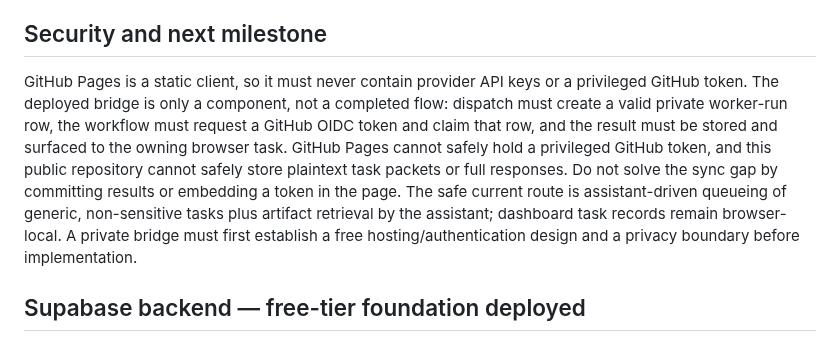
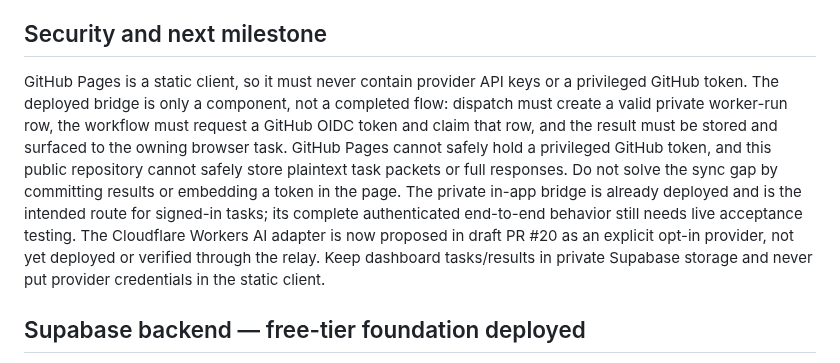
Before and after one commit to Astridrosexxx84/Astridrose-automation-, a Markdown page: brain-app/README.md, the part around the change. Rendered like a GitHub page.

Commit message:
Align architecture notes with existing private bridge and Cloudflare proposal

```diff
--- a/brain-app/README.md
+++ b/brain-app/README.md
@@ -45,7 +45,7 @@ This repository is public. The file-triggered request at `brain-app/relay-reques
 - A configured key is not proof that a provider is healthy; only a successful live call counts as verified.
 
 ## Security and next milestone
-GitHub Pages is a static client, so it must never contain provider API keys or a privileged GitHub token. The deployed bridge is only a component, not a completed flow: dispatch must create a valid private worker-run row, the workflow must request a GitHub OIDC token and claim that row, and the result must be stored and surfaced to the owning browser task. GitHub Pages cannot safely hold a privileged GitHub token, and this public repository cannot safely store plaintext task packets or full responses. Do not solve the sync gap by committing results or embedding a token in the page. The safe current route is assistant-driven queueing of generic, non-sensitive tasks plus artifact retrieval by the assistant; dashboard task records remain browser-local. A private bridge must first establish a free hosting/authentication design and a privacy boundary before implementation.
+GitHub Pages is a static client, so it must never contain provider API keys or a privileged GitHub token. The deployed bridge is only a component, not a completed flow: dispatch must create a valid private worker-run row, the workflow must request a GitHub OIDC token and claim that row, and the result must be stored and surfaced to the owning browser task. GitHub Pages cannot safely hold a privileged GitHub token, and this public repository cannot safely store plaintext task packets or full responses. Do not solve the sync gap by committing results or embedding a token in the page. The private in-app bridge is already deployed and is the intended route for signed-in tasks; its complete authenticated end-to-end behavior still needs live acceptance testing. The Cloudflare Workers AI adapter is now proposed in draft PR #20 as an explicit opt-in provider, not yet deployed or verified through the relay. Keep dashboard tasks/results in private Supabase storage and never put provider credentials in the static client.
 
 ## Supabase backend — free-tier foundation deployed
 - Supabase organisation: `Astrid` (Free plan).
```
